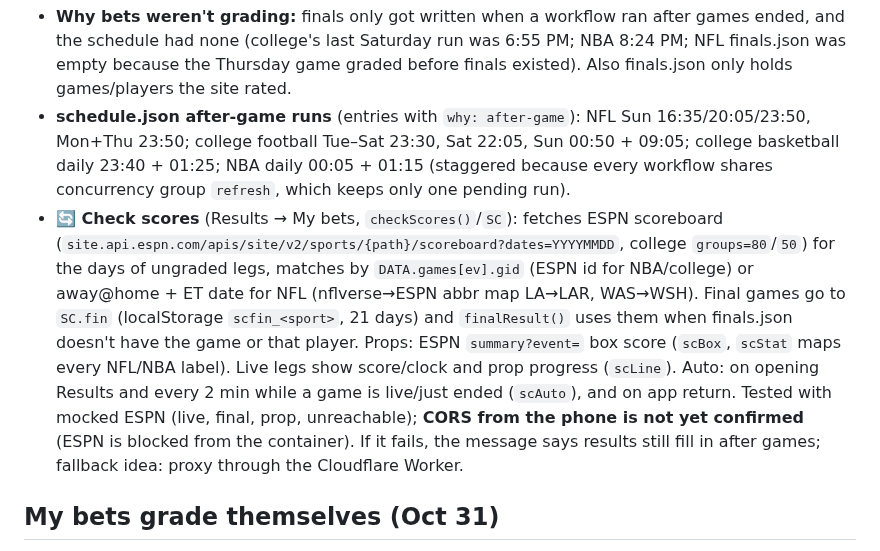
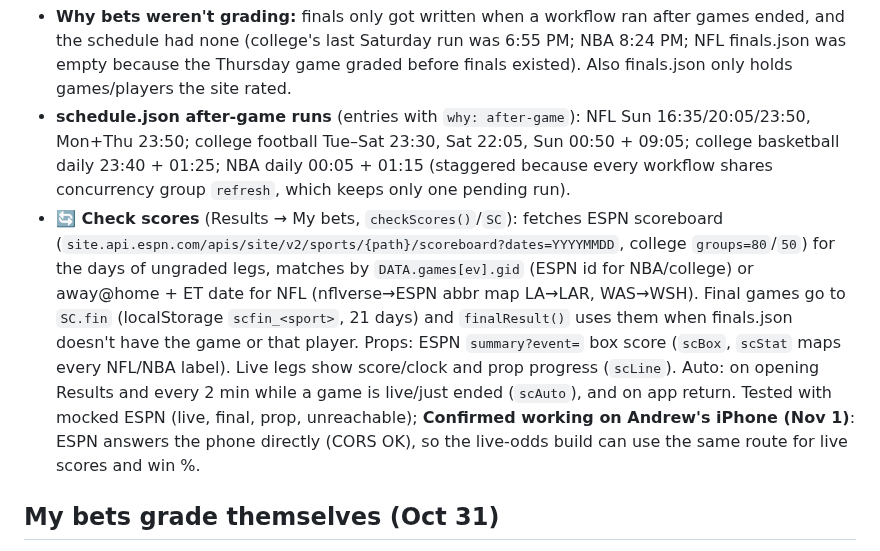
Before and after one commit to callis11/parlay-lab, a Markdown page: HANDOFF.md, the part around the change. Drawn GitHub-style.

Commit message:
Handoff: Check scores confirmed working on the phone (ESPN reachable from the browser)
Co-Authored-By: Claude Opus 5.5 <noreply@anthropic.com>
Claude-Session: https://claude.ai/code/session_01HYeaEYfGDFNTsaX6kQRGX1

```diff
--- a/HANDOFF.md
+++ b/HANDOFF.md
@@ -131,7 +131,7 @@ Andrew wants in-progress games back in later parlays at live prices ("use credit
 ## Check scores + after-game runs (Nov 1)
 - **Why bets weren't grading:** finals only got written when a workflow ran after games ended, and the schedule had none (college's last Saturday run was 6:55 PM; NBA 8:24 PM; NFL finals.json was empty because the Thursday game graded before finals existed). Also finals.json only holds games/players the site rated.
 - **schedule.json after-game runs** (entries with `why: after-game`): NFL Sun 16:35/20:05/23:50, Mon+Thu 23:50; college football Tue–Sat 23:30, Sat 22:05, Sun 00:50 + 09:05; college basketball daily 23:40 + 01:25; NBA daily 00:05 + 01:15 (staggered because every workflow shares concurrency group `refresh`, which keeps only one pending run).
-- **🔄 Check scores** (Results → My bets, `checkScores()`/`SC`): fetches ESPN scoreboard (`site.api.espn.com/apis/site/v2/sports/{path}/scoreboard?dates=YYYYMMDD`, college `groups=80`/`50`) for the days of ungraded legs, matches by `DATA.games[ev].gid` (ESPN id for NBA/college) or away@home + ET date for NFL (nflverse→ESPN abbr map LA→LAR, WAS→WSH). Final games go to `SC.fin` (localStorage `scfin_<sport>`, 21 days) and `finalResult()` uses them when finals.json doesn't have the game or that player. Props: ESPN `summary?event=` box score (`scBox`, `scStat` maps every NFL/NBA label). Live legs show score/clock and prop progress (`scLine`). Auto: on opening Results and every 2 min while a game is live/just ended (`scAuto`), and on app return. Tested with mocked ESPN (live, final, prop, unreachable); **CORS from the phone is not yet confirmed** (ESPN is blocked from the container). If it fails, the message says results still fill in after games; fallback idea: proxy through the Cloudflare Worker.
+- **🔄 Check scores** (Results → My bets, `checkScores()`/`SC`): fetches ESPN scoreboard (`site.api.espn.com/apis/site/v2/sports/{path}/scoreboard?dates=YYYYMMDD`, college `groups=80`/`50`) for the days of ungraded legs, matches by `DATA.games[ev].gid` (ESPN id for NBA/college) or away@home + ET date for NFL (nflverse→ESPN abbr map LA→LAR, WAS→WSH). Final games go to `SC.fin` (localStorage `scfin_<sport>`, 21 days) and `finalResult()` uses them when finals.json doesn't have the game or that player. Props: ESPN `summary?event=` box score (`scBox`, `scStat` maps every NFL/NBA label). Live legs show score/clock and prop progress (`scLine`). Auto: on opening Results and every 2 min while a game is live/just ended (`scAuto`), and on app return. Tested with mocked ESPN (live, final, prop, unreachable); **Confirmed working on Andrew's iPhone (Nov 1)**: ESPN answers the phone directly (CORS OK), so the live-odds build can use the same route for live scores and win %.
 
 ## My bets grade themselves (Oct 31)
 - `picks.js` writes `<sport>/finals.json` (NFL: `finals.json`, added to refresh.yml's git add; college/NBA folders are added with `*.json`): for every gradebook game that's final, `hs`/`as` (+ `h1h`/`h1a`), and `props["Player|Label"]` = the graded stat (null = didn't play). Kept 45 days. Only games that had a gradebook entry (odds before kickoff) get in.
```
